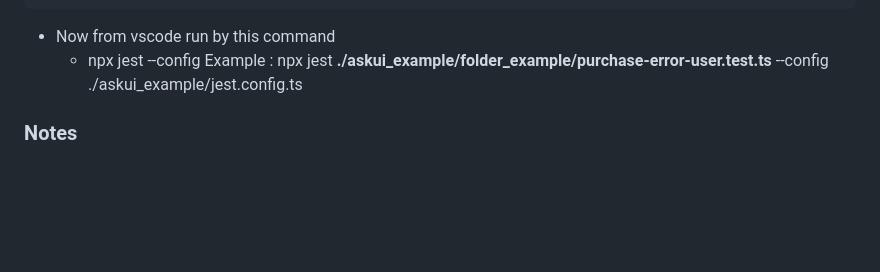
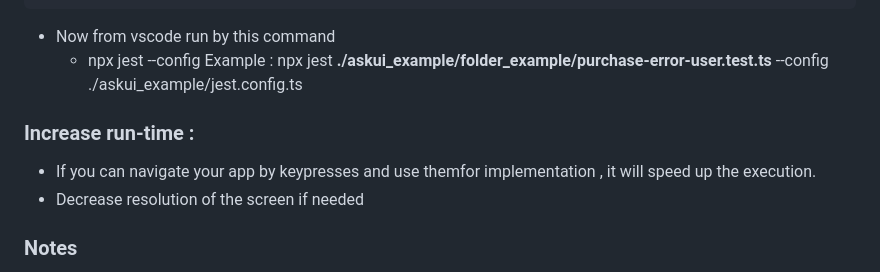
Before and after one commit to Niha-007/-Best-practices-and-framework-standards, a Markdown page: README.md, the part around the change. GitHub-like rendering; blank space fills up the shorter version.

```diff
--- a/README.md
+++ b/README.md
@@ -461,6 +461,9 @@ In code:
   - npx jest <file to execute> --config <filepath of jest.config.ts>
   Example : npx jest **./askui_example/folder_example/purchase-error-user.test.ts** --config ./askui_example/jest.config.ts
 
+### Increase run-time :
+- If you can navigate your app by keypresses and use themfor implementation , it will speed up the execution.
+- Decrease resolution of the screen if needed
 ### Notes
 - Each link points to specific line numbers in the source code
 - Links use relative paths with './' prefix for proper repository navigation
```
